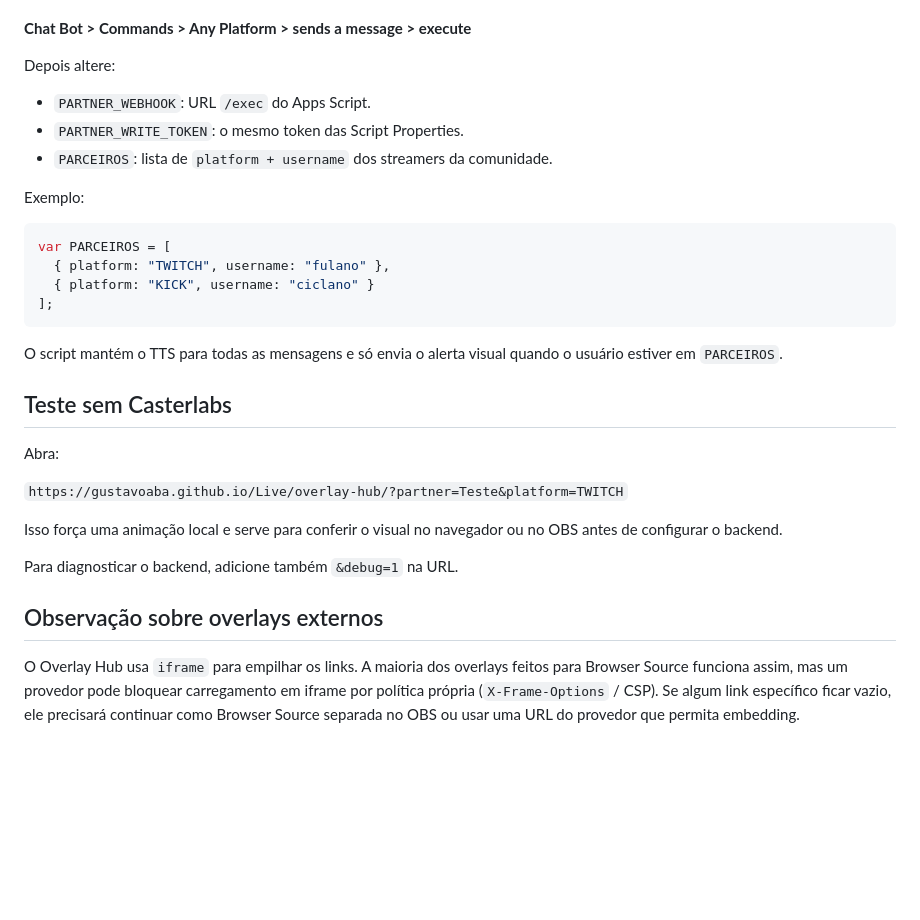
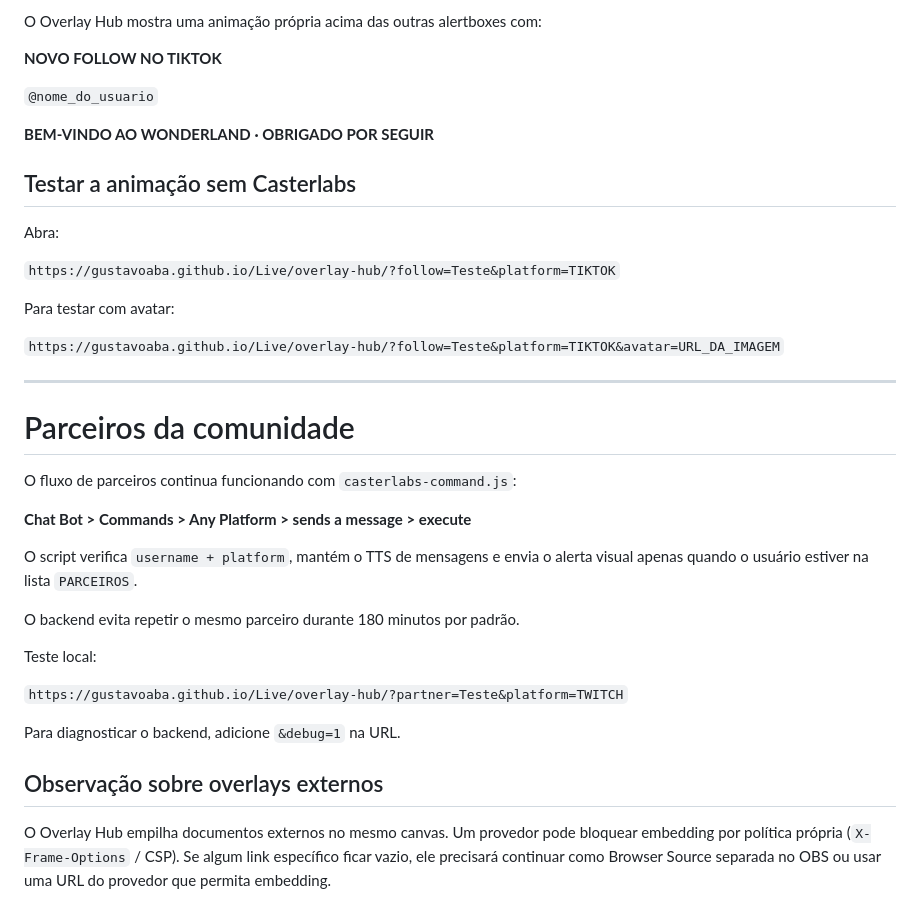
Before and after one commit to GustavoABA/Live, a Markdown page: overlay-hub/README.md, the part around one of its changes. Drawn GitHub-style; blank space fills up the shorter version.

````diff
--- a/overlay-hub/README.md
+++ b/overlay-hub/README.md
@@ -53,33 +86,39 @@ Abra `casterlabs-command.js` e copie o código para:
+O Overlay Hub mostra uma animação própria acima das outras alertboxes com:
+
+**NOVO FOLLOW NO TIKTOK**
+
+`@nome_do_usuario`
+
+**BEM-VINDO AO WONDERLAND · OBRIGADO POR SEGUIR**
+
+## Testar a animação sem Casterlabs
+
+Abra:
+
+`https://gustavoaba.github.io/Live/overlay-hub/?follow=Teste&platform=TIKTOK`
+
+Para testar com avatar:
+
+`https://gustavoaba.github.io/Live/overlay-hub/?follow=Teste&platform=TIKTOK&avatar=URL_DA_IMAGEM`
+
+---
+
+# Parceiros da comunidade
+
+O fluxo de parceiros continua funcionando com `casterlabs-command.js`:
 
 **Chat Bot > Commands > Any Platform > sends a message > execute**
 
-Depois altere:
+O script verifica `username + platform`, mantém o TTS de mensagens e envia o alerta visual apenas quando o usuário estiver na lista `PARCEIROS`.
 
-- `PARTNER_WEBHOOK`: URL `/exec` do Apps Script.
-- `PARTNER_WRITE_TOKEN`: o mesmo token das Script Properties.
-- `PARCEIROS`: lista de `platform + username` dos streamers da comunidade.
+O backend evita repetir o mesmo parceiro durante 180 minutos por padrão.
 
-Exemplo:
-
-```js
-var PARCEIROS = [
-  { platform: "TWITCH", username: "fulano" },
-  { platform: "KICK", username: "ciclano" }
-];
-```
-
-O script mantém o TTS para todas as mensagens e só envia o alerta visual quando o usuário estiver em `PARCEIROS`.
-
-## Teste sem Casterlabs
-
-Abra:
+Teste local:
 
 `https://gustavoaba.github.io/Live/overlay-hub/?partner=Teste&platform=TWITCH`
 
-Isso força uma animação local e serve para conferir o visual no navegador ou no OBS antes de configurar o backend.
-
-Para diagnosticar o backend, adicione também `&debug=1` na URL.
+Para diagnosticar o backend, adicione `&debug=1` na URL.
 
 ## Observação sobre overlays externos
 
-O Overlay Hub usa `iframe` para empilhar os links. A maioria dos overlays feitos para Browser Source funciona assim, mas um provedor pode bloquear carregamento em iframe por política própria (`X-Frame-Options` / CSP). Se algum link específico ficar vazio, ele precisará continuar como Browser Source separada no OBS ou usar uma URL do provedor que permita embedding.
+O Overlay Hub empilha documentos externos no mesmo canvas. Um provedor pode bloquear embedding por política própria (`X-Frame-Options` / CSP). Se algum link específico ficar vazio, ele precisará continuar como Browser Source separada no OBS ou usar uma URL do provedor que permita embedding.
````
Also changed, not shown: other parts of overlay-hub/README.md (+51 -18 lines).
